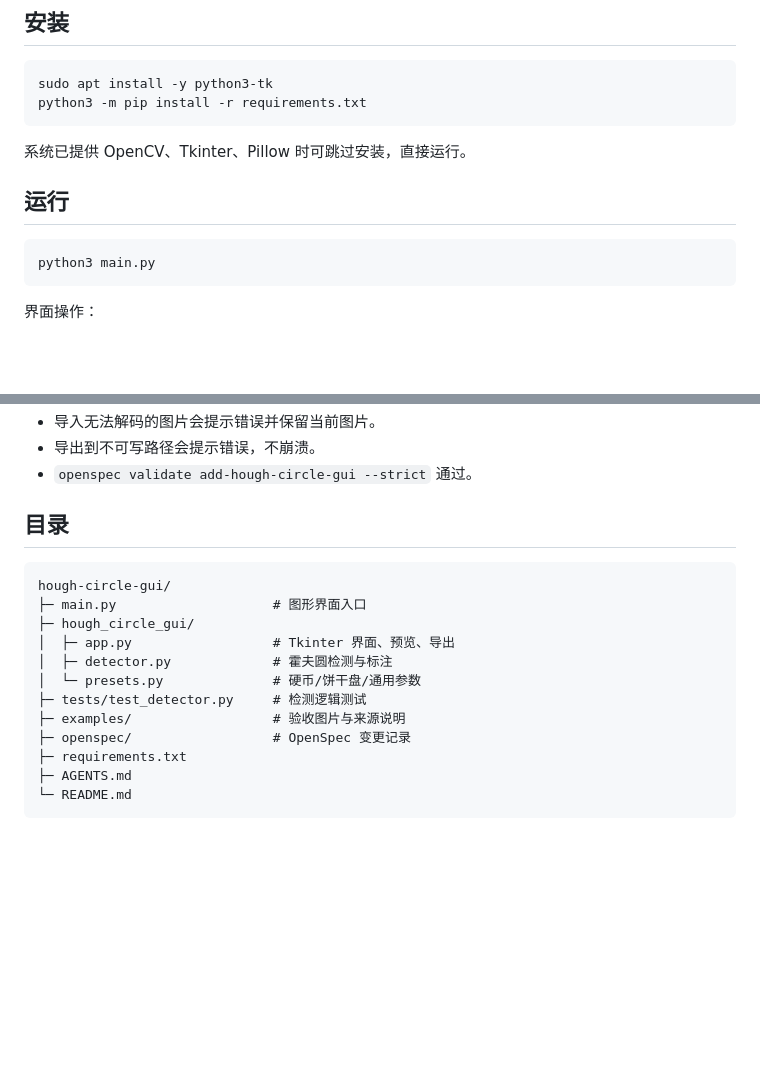
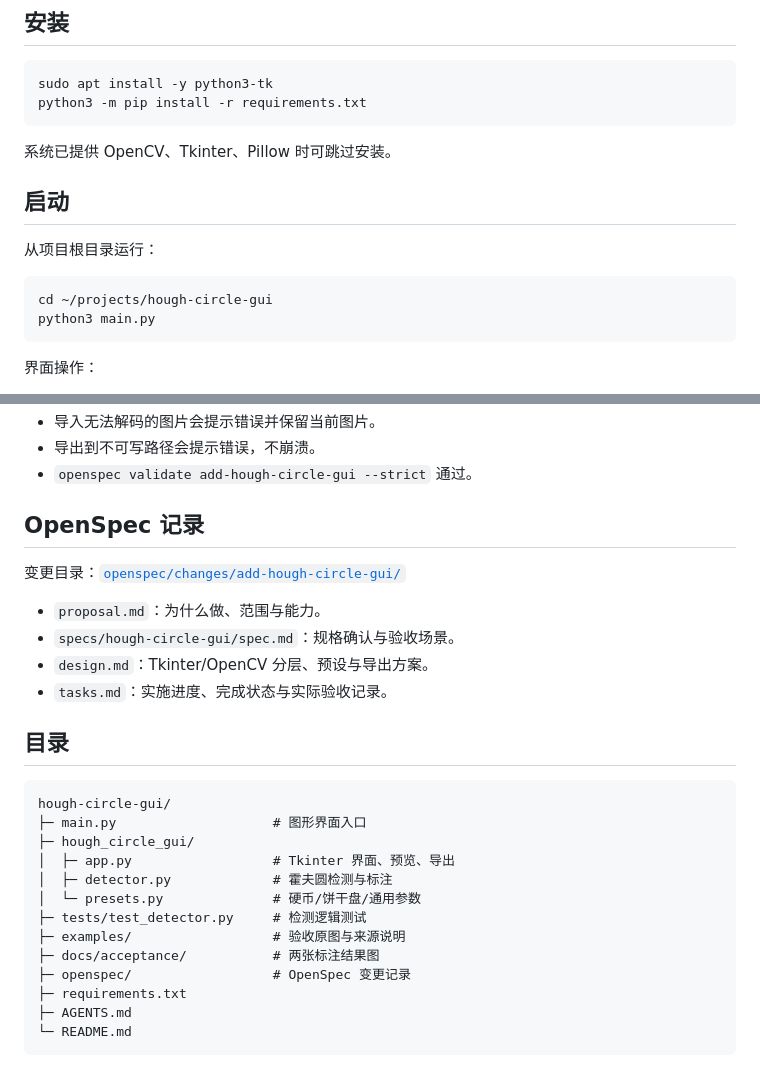
Before and after one commit to nobody-le/hough-circle-gui, a Markdown page: README.md, 2 parts joined by grey strips. Rendered like a GitHub page; blank space fills up the shorter version.

````diff
--- a/README.md
+++ b/README.md
@@ -29,11 +29,14 @@ sudo apt install -y python3-tk
 python3 -m pip install -r requirements.txt
 ```
 
-系统已提供 OpenCV、Tkinter、Pillow 时可跳过安装，直接运行。
+系统已提供 OpenCV、Tkinter、Pillow 时可跳过安装。
 
-## 运行
+## 启动
+
+从项目根目录运行：
 
 ```bash
+cd ~/projects/hough-circle-gui
 python3 main.py
 ```
 
@@ -76,6 +89,15 @@ python3 -m unittest discover -s tests -v
 - 导入无法解码的图片会提示错误并保留当前图片。
 - 导出到不可写路径会提示错误，不崩溃。
 - `openspec validate add-hough-circle-gui --strict` 通过。
+
+## OpenSpec 记录
+
+变更目录：[`openspec/changes/add-hough-circle-gui/`](openspec/changes/add-hough-circle-gui/)
+
+- `proposal.md`：为什么做、范围与能力。
+- `specs/hough-circle-gui/spec.md`：规格确认与验收场景。
+- `design.md`：Tkinter/OpenCV 分层、预设与导出方案。
+- `tasks.md`：实施进度、完成状态与实际验收记录。
 
 ## 目录
 
@@ -87,7 +109,8 @@ hough-circle-gui/
 │  ├─ detector.py             # 霍夫圆检测与标注
 │  └─ presets.py              # 硬币/饼干盘/通用参数
 ├─ tests/test_detector.py     # 检测逻辑测试
-├─ examples/                  # 验收图片与来源说明
+├─ examples/                  # 验收原图与来源说明
+├─ docs/acceptance/           # 两张标注结果图
 ├─ openspec/                  # OpenSpec 变更记录
 ├─ requirements.txt
 ├─ AGENTS.md
````
Also changed, not shown: other parts of README.md (+16 -6 lines), docs/acceptance/coins-annotated.png (added), docs/acceptance/cookie-plate-annotated.png (added), 1 other file.
